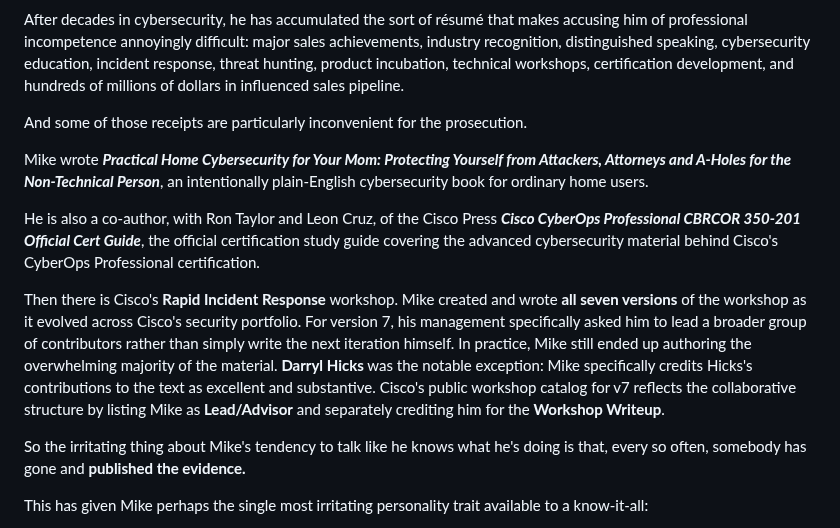
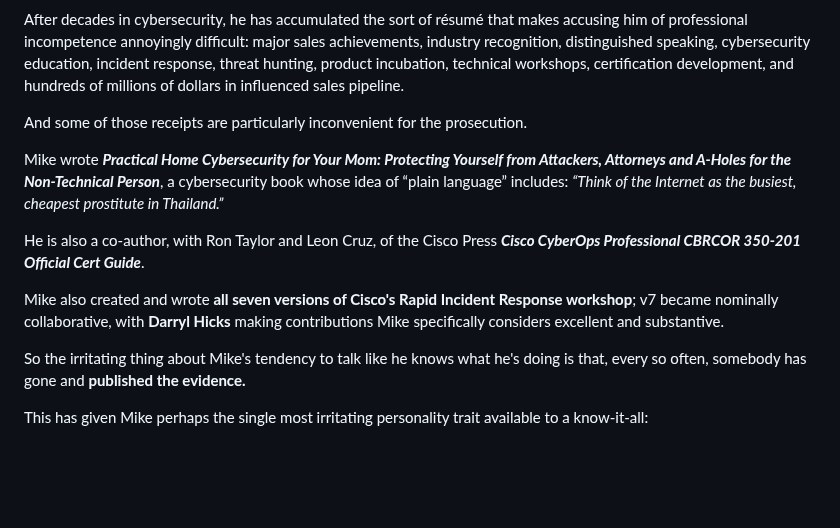
Before and after one commit to mikesimone/mikesimone, a Markdown page: README.md, the part around the change. Drawn GitHub-style; blank space fills up the shorter version.

Commit message:
Tighten publication credits and add writing sample

```diff
--- a/README.md
+++ b/README.md
@@ -77,11 +77,11 @@ After decades in cybersecurity, he has accumulated the sort of résumé that mak
 
 And some of those receipts are particularly inconvenient for the prosecution.
 
-Mike wrote **_Practical Home Cybersecurity for Your Mom: Protecting Yourself from Attackers, Attorneys and A-Holes for the Non-Technical Person_**, an intentionally plain-English cybersecurity book for ordinary home users.
+Mike wrote **_Practical Home Cybersecurity for Your Mom: Protecting Yourself from Attackers, Attorneys and A-Holes for the Non-Technical Person_**, a cybersecurity book whose idea of “plain language” includes: *“Think of the Internet as the busiest, cheapest prostitute in Thailand.”*
 
-He is also a co-author, with Ron Taylor and Leon Cruz, of the Cisco Press **_Cisco CyberOps Professional CBRCOR 350-201 Official Cert Guide_**, the official certification study guide covering the advanced cybersecurity material behind Cisco's CyberOps Professional certification.
+He is also a co-author, with Ron Taylor and Leon Cruz, of the Cisco Press **_Cisco CyberOps Professional CBRCOR 350-201 Official Cert Guide_**.
 
-Then there is Cisco's **Rapid Incident Response** workshop. Mike created and wrote **all seven versions** of the workshop as it evolved across Cisco's security portfolio. For version 7, his management specifically asked him to lead a broader group of contributors rather than simply write the next iteration himself. In practice, Mike still ended up authoring the overwhelming majority of the material. **Darryl Hicks** was the notable exception: Mike specifically credits Hicks's contributions to the text as excellent and substantive. Cisco's public workshop catalog for v7 reflects the collaborative structure by listing Mike as **Lead/Advisor** and separately crediting him for the **Workshop Writeup**.
+Mike also created and wrote **all seven versions of Cisco's Rapid Incident Response workshop**; v7 became nominally collaborative, with **Darryl Hicks** making contributions Mike specifically considers excellent and substantive.
 
 So the irritating thing about Mike's tendency to talk like he knows what he's doing is that, every so often, somebody has gone and **published the evidence.**
 
```
